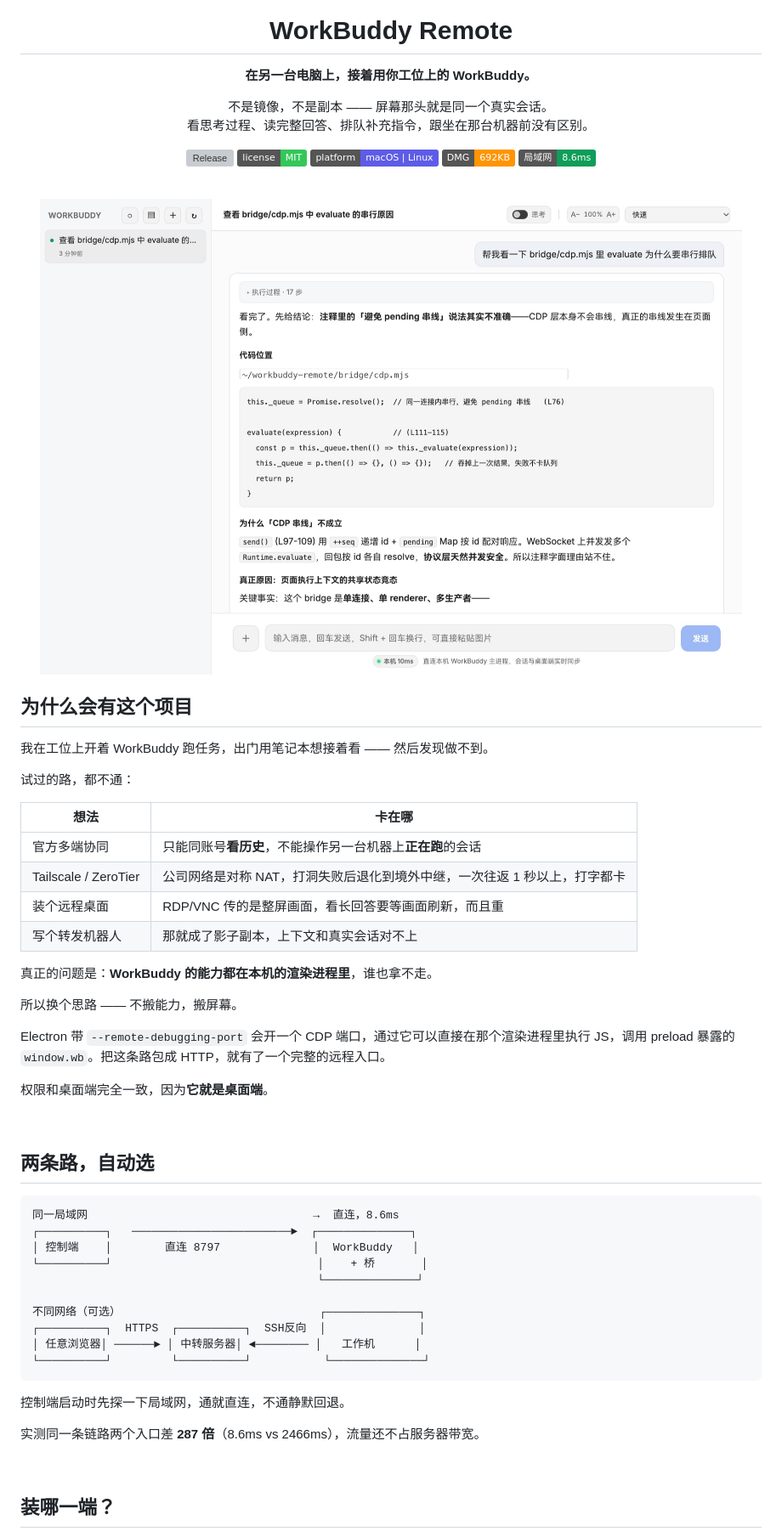
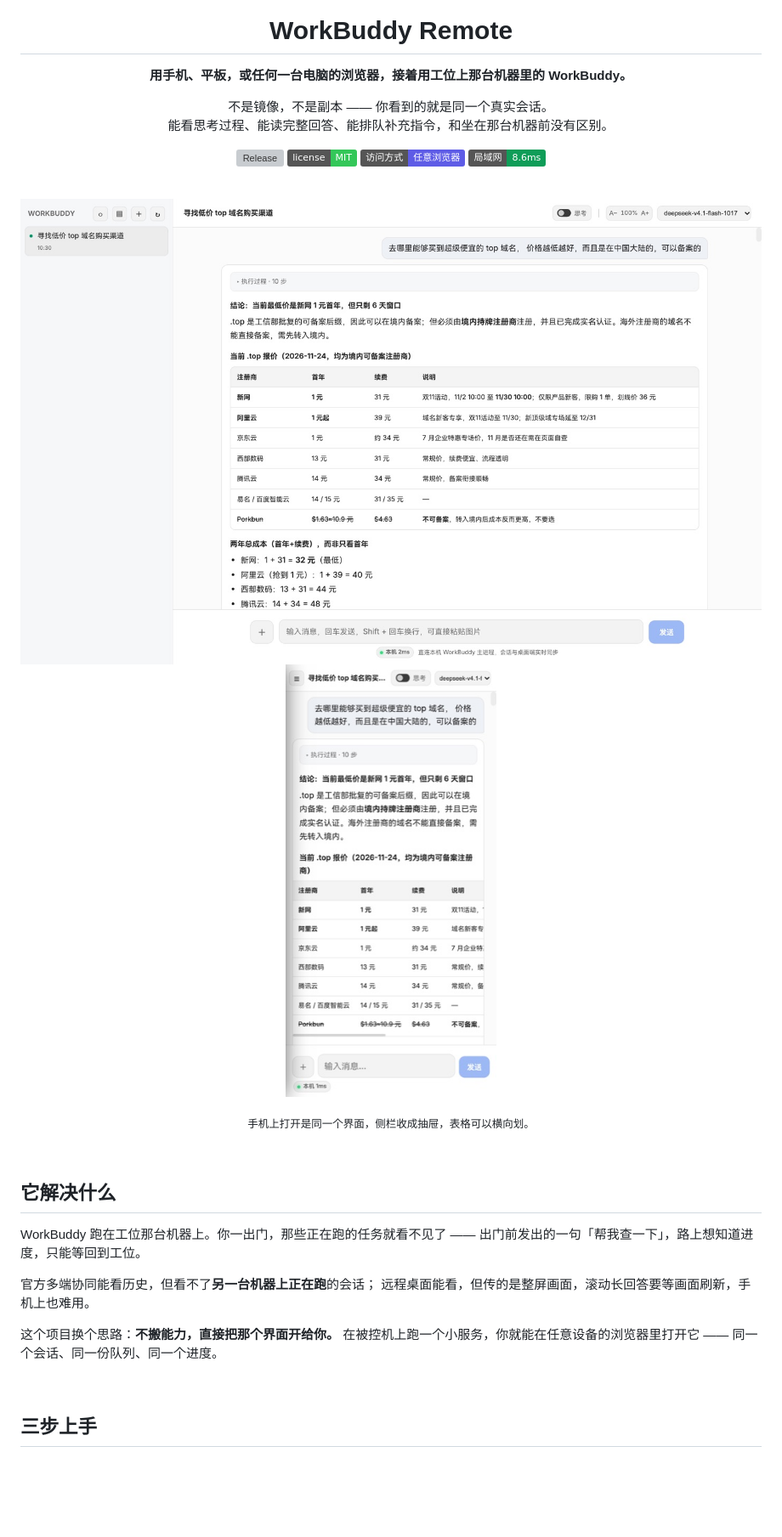
Before and after one commit to hacksmo/workbuddy-remote, a Markdown page: README.md, the part around one of its changes. Shown at 85% size. Drawn GitHub-style; pictures changed too: assets/shots/app-main.jpg, assets/shots/app-mobile.jpg (added); badges without logos; blank space fills up the shorter version; grey boxes are pictures that could not be loaded.

````diff
--- a/README.md
+++ b/README.md
@@ -4,16 +4,15 @@
 
 # WorkBuddy Remote
 
-**在另一台电脑上，接着用你工位上的 WorkBuddy。**
+**用手机、平板，或任何一台电脑的浏览器，接着用工位上那台机器里的 WorkBuddy。**
 
-不是镜像，不是副本 —— 屏幕那头就是同一个真实会话。<br>
-看思考过程、读完整回答、排队补充指令，跟坐在那台机器前没有区别。
+不是镜像，不是副本 —— 你看到的就是同一个真实会话。<br>
+能看思考过程、能读完整回答、能排队补充指令，和坐在那台机器前没有区别。
 
 [![Release](https://img.shields.io/github/v/release/hacksmo/workbuddy-remote?color=0071e3&label=release)](https://github.com/hacksmo/workbuddy-remote/releases/latest)
 [![License](https://img.shields.io/badge/license-MIT-34c759)](LICENSE)
-[![Platform](https://img.shields.io/badge/platform-macOS%20%7C%20Linux-5e5ce6)](#已知限制)
-[![Size](https://img.shields.io/badge/DMG-692KB-ff9500)](#安装)
-[![Latency](https://img.shields.io/badge/局域网-8.6ms-0f9d58)](#同网段时自动走局域网)
+[![Access](https://img.shields.io/badge/访问方式-任意浏览器-5e5ce6)](#三步上手)
+[![Latency](https://img.shields.io/badge/局域网-8.6ms-0f9d58)](#同网段时自动走近路)
 
 </div>
 
@@ -23,49 +22,26 @@
 
 <br>
 
-## 为什么会有这个项目
+<p align="center">
+<img src="assets/shots/app-mobile.jpg" alt="手机上的样子" width="248">
+</p>
 
-我在工位上开着 WorkBuddy 跑任务，出门用笔记本想接着看 —— 然后发现做不到。
-
-试过的路，都不通：
-
-| 想法 | 卡在哪 |
-|---|---|
-| 官方多端协同 | 只能同账号**看历史**，不能操作另一台机器上**正在跑**的会话 |
-| Tailscale / ZeroTier | 公司网络是对称 NAT，打洞失败后退化到境外中继，一次往返 1 秒以上，打字都卡 |
-| 装个远程桌面 | RDP/VNC 传的是整屏画面，看长回答要等画面刷新，而且重 |
-| 写个转发机器人 | 那就成了影子副本，上下文和真实会话对不上 |
-
-真正的问题是：**WorkBuddy 的能力都在本机的渲染进程里**，谁也拿不走。
-
-所以换个思路 —— 不搬能力，搬屏幕。
-
-Electron 带 `--remote-debugging-port` 会开一个 CDP 端口，通过它可以直接在那个渲染进程里执行 JS，调用 preload 暴露的 `window.wb`。把这条路包成 HTTP，就有了一个完整的远程入口。
-
-权限和桌面端完全一致，因为**它就是桌面端**。
+<p align="center"><sub>手机上打开是同一个界面，侧栏收成抽屉，表格可以横向划。</sub></p>
 
 <br>
 
-## 两条路，自动选
+## 它解决什么
 
-```
-同一局域网                                  →  直连，8.6ms
-┌──────────┐   ────────────────────────►  ┌──────────────┐
-│ 控制端    │        直连 8797              │  WorkBuddy   │
-└──────────┘                               │    + 桥       │
-                                           └──────────────┘
+WorkBuddy 跑在工位那台机器上。你一出门，那些正在跑的任务就看不见了 ——
+出门前发出的一句「帮我查一下」，路上想知道进度，只能等回到工位。
 
-不同网络（可选）                              ┌──────────────┐
-┌──────────┐  HTTPS  ┌──────────┐  SSH反向  │              │
-│ 任意浏览器│ ──────► │ 中转服务器│ ◄──────── │   工作机      │
-└──────────┘         └──────────┘           └──────────────┘
-```
+官方多端协同能看历史，但看不了**另一台机器上正在跑**的会话；
+远程桌面能看，但传的是整屏画面，滚动长回答要等画面刷新，手机上也难用。
 
-控制端启动时先探一下局域网，通就直连，不通静默回退。
-
-实测同一条链路两个入口差 **287 倍**（8.6ms vs 2466ms），流量还不占服务器带宽。
+这个项目换个思路：**不搬能力，直接把那个界面开给你。**
+在被控机上跑一个小服务，你就能在任意设备的浏览器里打开它 —— 同一个会话、同一份队列、同一个进度。
 
 <br>
 
-## 装哪一端？
+## 三步上手
 
````
Also changed, not shown: other parts of README.md (+178 -225 lines), 1 other file.
